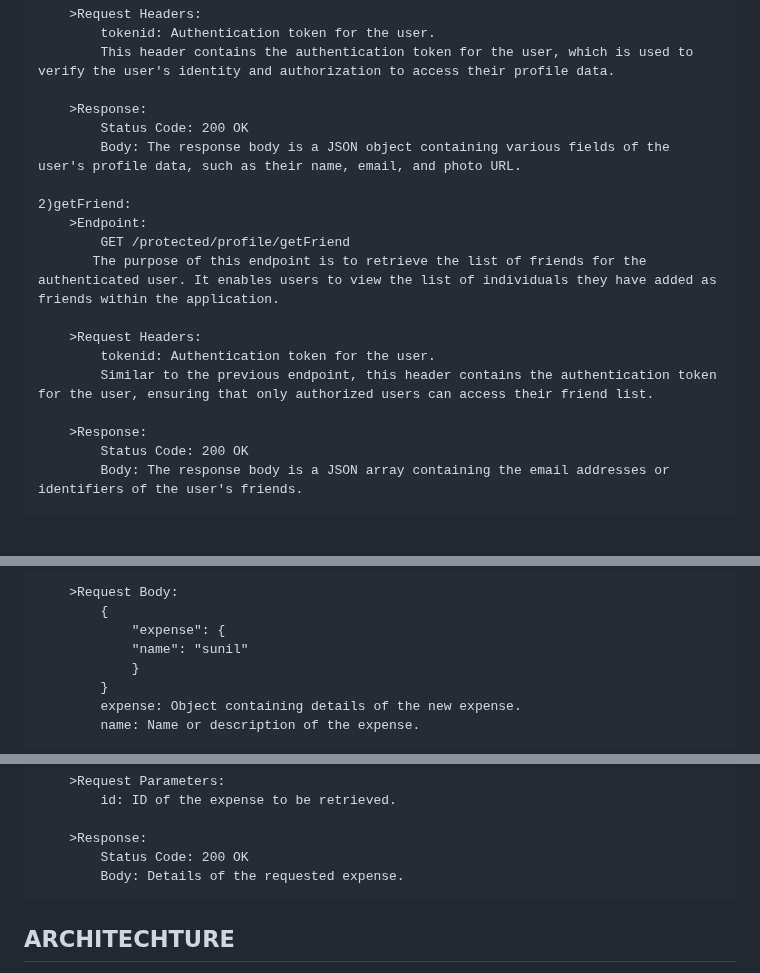
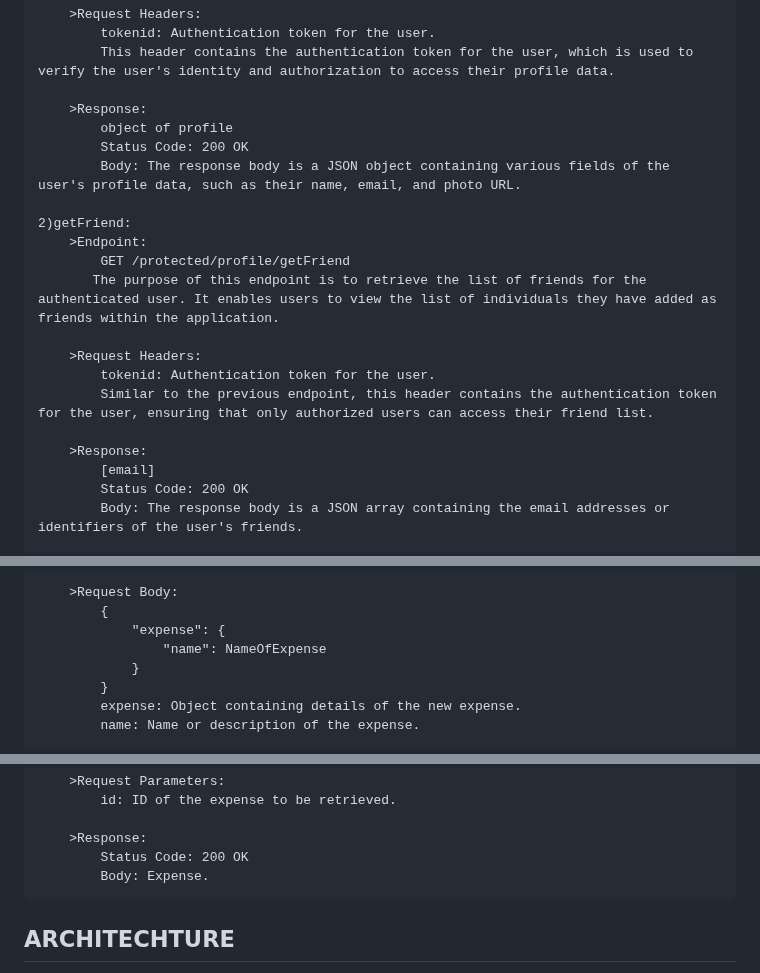
Before and after one commit to JagnathReddy/StudySmart, a Markdown page: README.md, 3 parts joined by grey strips. Rendered like a GitHub page; blank space fills up the shorter version.

```diff
--- a/README.md
+++ b/README.md
@@ -137,6 +141,7 @@ PROFILE:
             This header contains the authentication token for the user, which is used to verify the user's identity and authorization to access their profile data.
 
         >Response:
+            object of profile
             Status Code: 200 OK
             Body: The response body is a JSON object containing various fields of the user's profile data, such as their name, email, and photo URL.
 
@@ -150,6 +155,7 @@ PROFILE:
             Similar to the previous endpoint, this header contains the authentication token for the user, ensuring that only authorized users can access their friend list.
 
         >Response:
+            [email]
             Status Code: 200 OK
             Body: The response body is a JSON array containing the email addresses or identifiers of the user's friends.
 
@@ -261,7 +255,7 @@ EXPENSES
         >Request Body:
             {
                 "expense": {
-                "name": "sunil"
+                    "name": NameOfExpense
                 }
             }
             expense: Object containing details of the new expense.
@@ -325,7 +320,7 @@ EXPENSES
 
         >Response:
             Status Code: 200 OK
-            Body: Details of the requested expense.
+            Body: Expense.
 
 ## ARCHITECHTURE
 Uses firestore and cloud Storage to store data and large fields
```
Also changed, not shown: other parts of README.md (+31 -37 lines).
